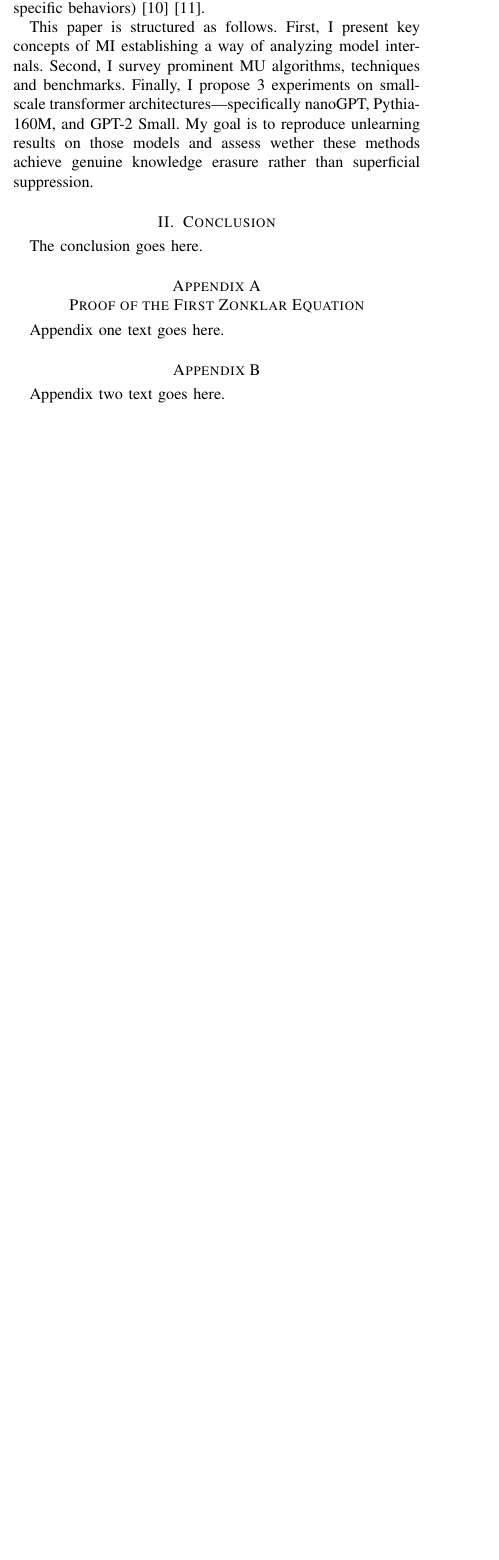
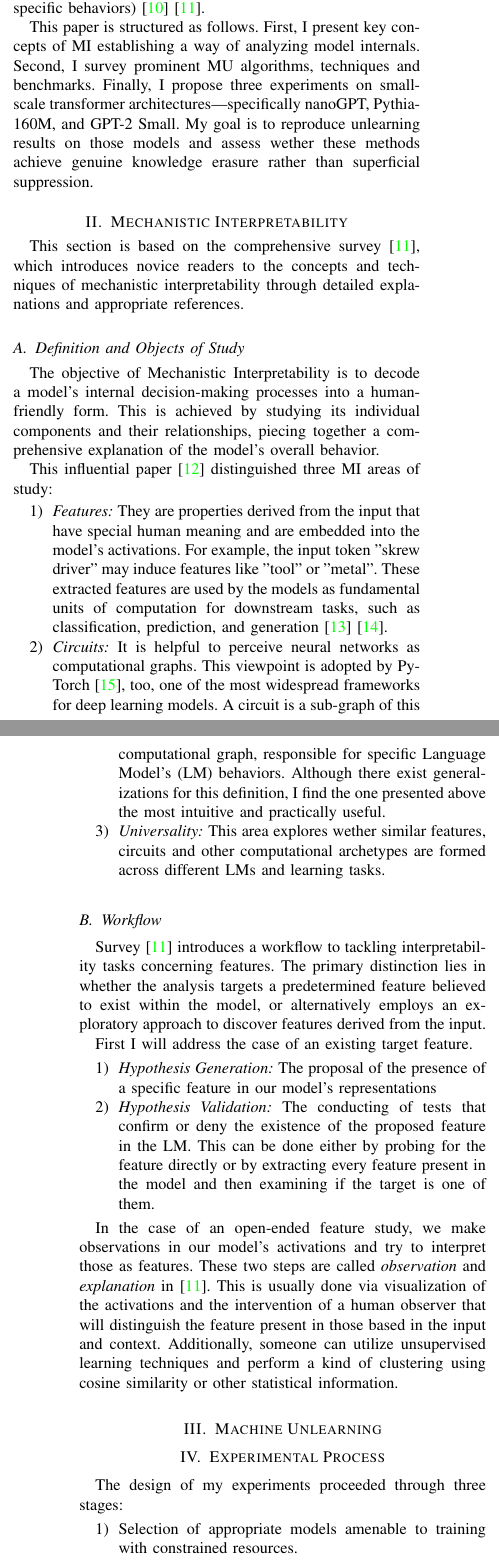
Before and after one commit to orion-3464/MechanisticUnlearning, a LaTeX paper (paradoteo1/paper/document.tex, which reads paradoteo1/paper/experiments.tex, paradoteo1/paper/introduction.tex, paradoteo1/paper/mi.tex): part of one column of page 1 of 2 before the commit and two parts of the columns of pages 1 and 2 of 3 after it, the two joined at a grey line, cut so that both start at the same text, the shorter picture padded with empty space. Compiled offline with pdfLaTeX.

Commit message:
half mi, finished experiments

```diff
--- a/paradoteo1/paper/document.tex
+++ b/paradoteo1/paper/document.tex
@@ -83,7 +83,8 @@
 
 
 
-
+\usepackage{hyperref}
+\hypersetup{colorlinks=true,linkcolor=blue,urlcolor=blue}
 
 
 % *** CITATION PACKAGES ***
@@ -573,14 +574,20 @@
 	% \fnbelowfloat command of the stfloats package.
 
 
+	\section{Mechanistic Interpretability}
 
+	\input{mi}
+
+	\section{Machine Unlearning}
+
+	\input{mu}
+
+	\section{Experimental Process}
+
+	\input{experiments}
 
 	\section{Conclusion}
 	The conclusion goes here.
-
-
-
-
 
 	% if have a single appendix:
 	%\appendix[Proof of the Zonklar Equations]
@@ -597,14 +604,14 @@
 	%
 
 
-	\appendices
-	\section{Proof of the First Zonklar Equation}
-	Appendix one text goes here.
+	%\appendices
+	%\section{Proof of the First Zonklar Equation}
+	%Appendix one text goes here.
 
 	% you can choose not to have a title for an appendix
 	% if you want by leaving the argument blank
-	\section{}
-	Appendix two text goes here.
+	%\section{}
+	%Appendix two text goes here.
 
 
 	% use section* for acknowledgment
--- /dev/null
+++ b/paradoteo1/paper/experiments.tex
@@ -0,0 +1,4 @@
+The design of my experiments proceeded through three stages:
+
+\begin{enumerate}
+	\item Selection of appropriate models amenable to training with constrained resources.
@@ -0,0 +24,9 @@
+I found this \href{https://bbycroft.net/llm}{useful visualization} that give us a perspective on the architectural and size differences of the first two models.
+
+\subsection{The Experiments}
+
+The first experiment will simulate the existence of sensitive data in the training set. We will add the phrase \textit{"The password for NTUA server is: 42\_@nswer\_t0\_l1fe"} in 100-200 places of the dataset and fine-tune gptNano with it. This should make our model memorize the password \cite{carlini2023quantifyingmemorizationneurallanguage}. Then I will prompt the model to confirm that the password is indeed memorized. Then, I will apply Gradient Ascent (GA) on that specific input sentence to penalize its generation. Finally, I will check if the password is still provided by the LLM when prompted and visualize it attention heads with CircuitsVis (the model is tiny, so this is feasible).
+
+The second experiment will incorporate MI techniques to the unlearning process, too. I find SAEs extremely promising as an interpretability technique. They are trying to tackle the superposition problem \cite{elhage2022toymodels} in a straightforward manner and may provide useful insight to the researcher, as we highlighted in the MI section of this paper. \href{https://github.com/decoderesearch/SAELens}{SAELens} will provide the SAE framework that we will need to identify features and semantic connections such as Athens-Parthenon, London-Big Ben or Paris-Eiffel Tower. Then, I will apply Negative Performance Optimization (NPO) on the specific activations identified with the SAE. Finally, I will prompt the model with prompts that relate implicitly to the concept that it tried to unlearn. If the same activations of SAE fire again, then the unlearning was only superficial. Otherwise, the erasure will be characterized as genuine-deep.
+
+If time constraints allow it, I will design and conduct further experiments on more unlearning and interpretability techniques, demonstrating their results on small-scale models such as those mentioned in this section.
--- a/paradoteo1/paper/introduction.tex
+++ b/paradoteo1/paper/introduction.tex
@@ -4,4 +4,4 @@ The primary goal of MU is to erase the influence of specific data samples (the "
 
 Mechanistic Interpretability (MI) is an emerging field that seeks to reverse engineer deep learning models, decomposing complex behaviors into understandable parts like features (understandable input properties encoded in representations and activations) and circuits (sub-networks responsible for specific behaviors) \cite{Nanda2022Mechanistic} \cite{rai2025practicalreviewmechanisticinterpretability}.
 
-This paper is structured as follows. First, I present key concepts of MI establishing a way of analyzing model internals. Second, I survey prominent MU algorithms, techniques and benchmarks. Finally, I propose 3 experiments on small-scale transformer architectures—specifically nanoGPT, Pythia-160M, and GPT-2 Small. My goal is to reproduce unlearning results on those models and assess wether these methods achieve genuine knowledge erasure rather than superficial suppression.
+This paper is structured as follows. First, I present key concepts of MI establishing a way of analyzing model internals. Second, I survey prominent MU algorithms, techniques and benchmarks. Finally, I propose three experiments on small-scale transformer architectures—specifically nanoGPT, Pythia-160M, and GPT-2 Small. My goal is to reproduce unlearning results on those models and assess wether these methods achieve genuine knowledge erasure rather than superficial suppression.
--- /dev/null
+++ b/paradoteo1/paper/mi.tex
@@ -0,0 +1,29 @@
+This section is based on the comprehensive survey \cite{rai2025practicalreviewmechanisticinterpretability}, which introduces novice readers to the concepts and techniques of mechanistic interpretability through detailed explanations and appropriate references.
+
+\subsection{Definition and Objects of Study}
+
+The objective of Mechanistic Interpretability is to decode a model's internal decision-making processes into a human-friendly form. This is achieved by studying its individual components and their relationships, piecing together a comprehensive explanation of the model's overall behavior.
+
+This influential paper \cite{olah2020zoom} distinguished three MI areas of study:
+
+\begin{enumerate}
+	\item \textit{Features:} They are properties derived from the input that have special human meaning and are embedded into the model's activations. For example, the input token "skrew driver" may induce features like "tool" or "metal". These extracted features are used by the models as fundamental units of computation for downstream tasks, such as classification, prediction, and generation \cite{elhage2022toymodels} \cite{elhage2021framework}.
+
+	\item \textit{Circuits:} It is helpful to perceive neural networks as computational graphs. This viewpoint is adopted by PyTorch \cite{paszke2019pytorchimperativestylehighperformance}, too, one of the most widespread frameworks for deep learning models. A circuit is a sub-graph of this computational graph, responsible for specific Language Model's (LM) behaviors. Although there exist generalizations for this definition, I find the one presented above the most intuitive and practically useful.
+
+	\item \textit{Universality:} This area explores wether similar features, circuits and other computational archetypes are formed across different LMs and learning tasks.
+\end{enumerate}
+
+\subsection{Workflow}
+
+Survey \cite{rai2025practicalreviewmechanisticinterpretability} introduces a workflow to tackling interpretability tasks concerning features. The primary distinction lies in whether the analysis targets a predetermined feature believed to exist within the model, or alternatively employs an exploratory approach to discover features derived from the input.
+
+First I will address the case of an existing target feature.
+
+\begin{enumerate}
+	\item \textit{Hypothesis Generation:} The proposal of the presence of a specific feature in our model's representations
+
+	\item \textit{Hypothesis Validation:} The conducting of tests that confirm or deny the existence of the proposed feature in the LM. This can be done either by probing for the feature directly or by extracting every feature present in the model and then examining if the target is one of them.
+\end{enumerate}
+
+In the case of an open-ended feature study, we make observations in our model's activations and try to interpret those as features. These two steps are called \textit{observation} and \textit{explanation} in \cite{rai2025practicalreviewmechanisticinterpretability}. This is usually done via visualization of the activations and the intervention of a human observer that will distinguish the feature present in those based in the input and context. Additionally, someone can utilize unsupervised learning techniques and perform a kind of clustering using cosine similarity or other statistical information.
```
Also changed, not shown: paradoteo1/paper/references.bib (+37 -0 lines), paradoteo1/paper/document.pdf, paradoteo1/paper/mu.tex (added), paradoteo1/paper/experiments.tex (19 more changed lines), 1 other file.
